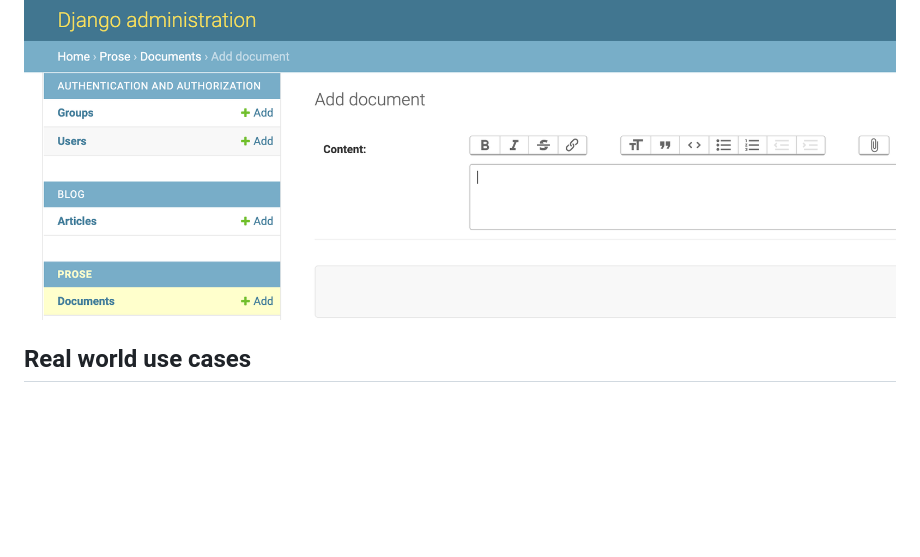
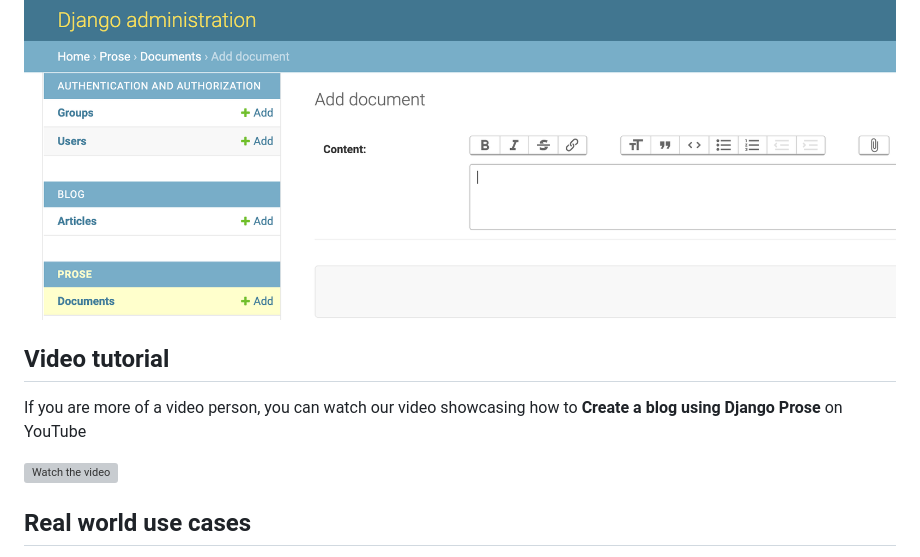
Before and after one commit to withlogicco/django-prose, a Markdown page: README.md, the part around the change. Drawn GitHub-style; blank space fills up the shorter version; grey boxes are pictures that could not be loaded.

Commit message:
Add video tutorial

```diff
--- a/README.md
+++ b/README.md
@@ -135,6 +135,12 @@ For this reason Django Prose is using [Bleach](https://bleach.readthedocs.io/en/
 
 ![Django Prose Document in Django Admin](./docs/django-admin-prose-document.png)
 
+## Video tutorial
+
+If you are more of a video person, you can watch our video showcasing how to **Create a blog using Django Prose** on YouTube
+
+[![Watch the video](https://img.youtube.com/vi/uICZjUpAbhQ/hqdefault.jpg)](https://youtu.be/uICZjUpAbhQ)
+
 ## Real world use cases
 - **Remote Work Café**: Used to edit location pagess, like [Amsterdam | Remote Work Café](https://remotework.cafe/locations/amsterdam/)
 - In production by multiple clients of [LOGIC](https://withlogic.co), from small companies to the public sector.
```
